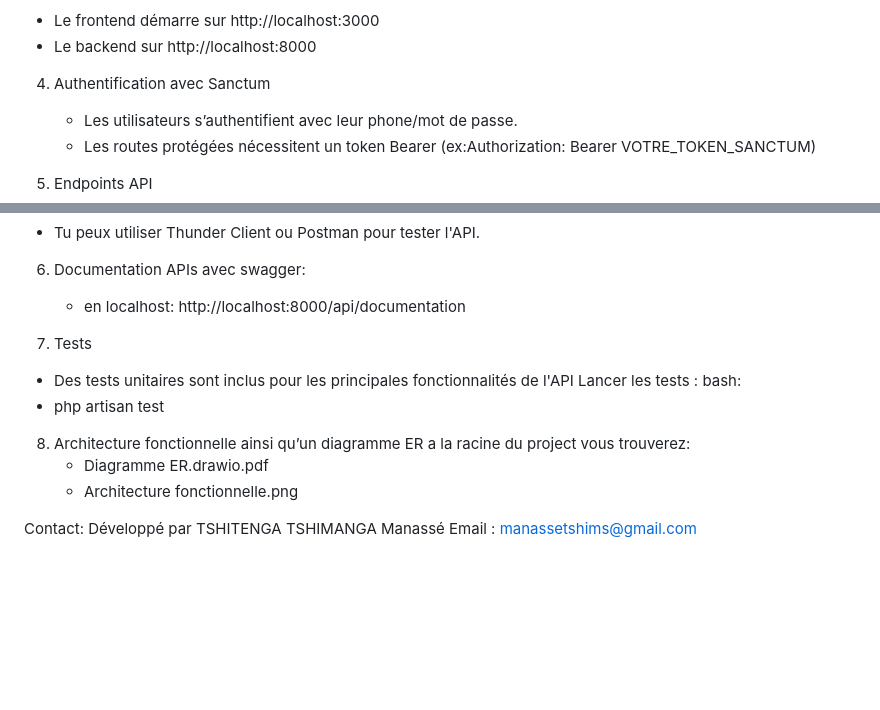
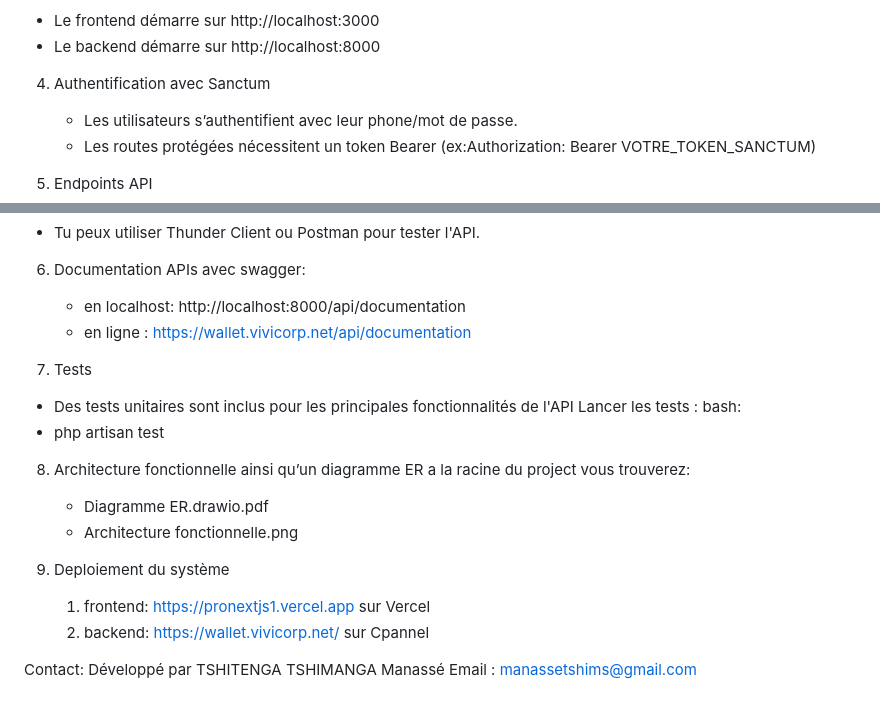
Before and after one commit to Tshimsnam/Manasse-TSHITENGA-Wallet_Fintech-Recharge_Airtime-, a Markdown page: README.md, 2 parts joined by grey strips. Drawn GitHub-style; blank space fills up the shorter version.

Commit message:
ajout des liens en lignes du système dans le fichier README.md

```diff
--- a/README.md
+++ b/README.md
@@ -63,7 +63,7 @@ Une application de portefeuille électronique permettant aux utilisateurs de :
         - npm run dev
 
 - Le frontend démarre sur http://localhost:3000
-- Le backend sur http://localhost:8000
+- Le backend démarre sur http://localhost:8000
 
 4. Authentification avec Sanctum
     - Les utilisateurs s’authentifient avec leur phone/mot de passe.
@@ -87,6 +87,7 @@ Une application de portefeuille électronique permettant aux utilisateurs de :
 
 6. Documentation APIs avec swagger:
     - en localhost: http://localhost:8000/api/documentation
+    - en ligne : https://wallet.vivicorp.net/api/documentation
 
 7. Tests
 - Des tests unitaires sont inclus pour les principales fonctionnalités de l'API
@@ -99,6 +100,10 @@ bash:
     - Diagramme ER.drawio.pdf
     - Architecture fonctionnelle.png
 
+9. Deploiement du système
+    1. frontend: https://pronextjs1.vercel.app sur Vercel
+    2. backend: https://wallet.vivicorp.net/ sur Cpannel
+
 
 Contact:
 Développé par TSHITENGA TSHIMANGA Manassé
```
